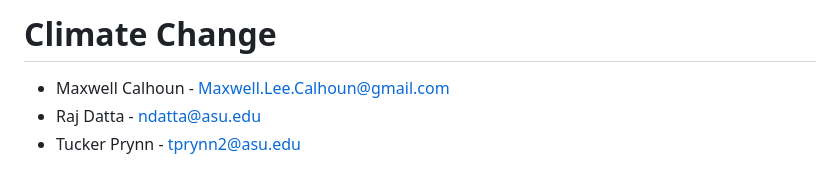
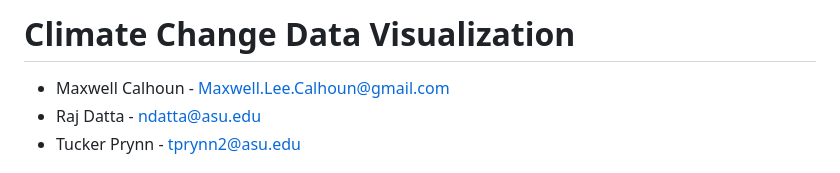
Before and after one commit to Maxwell-Calhoun/Climate-Data-Viz, a Markdown page: README.md, the part around the change. Rendered like a GitHub page.

```diff
--- a/README.md
+++ b/README.md
@@ -1,4 +1,4 @@
-# Climate Change
+# Climate Change Data Visualization
 
 - Maxwell Calhoun - Maxwell.Lee.Calhoun@gmail.com
 - Raj Datta - ndatta@asu.edu
```
